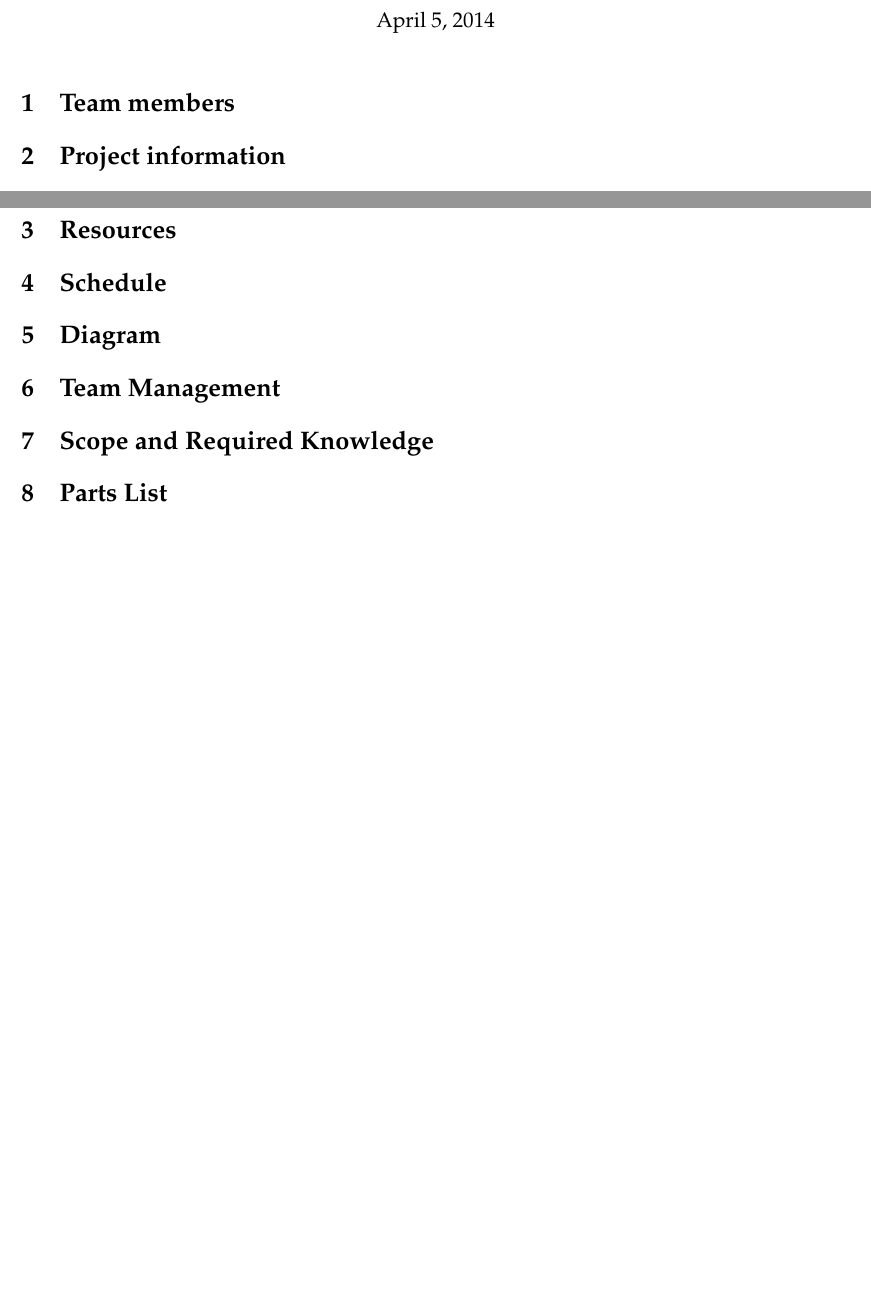
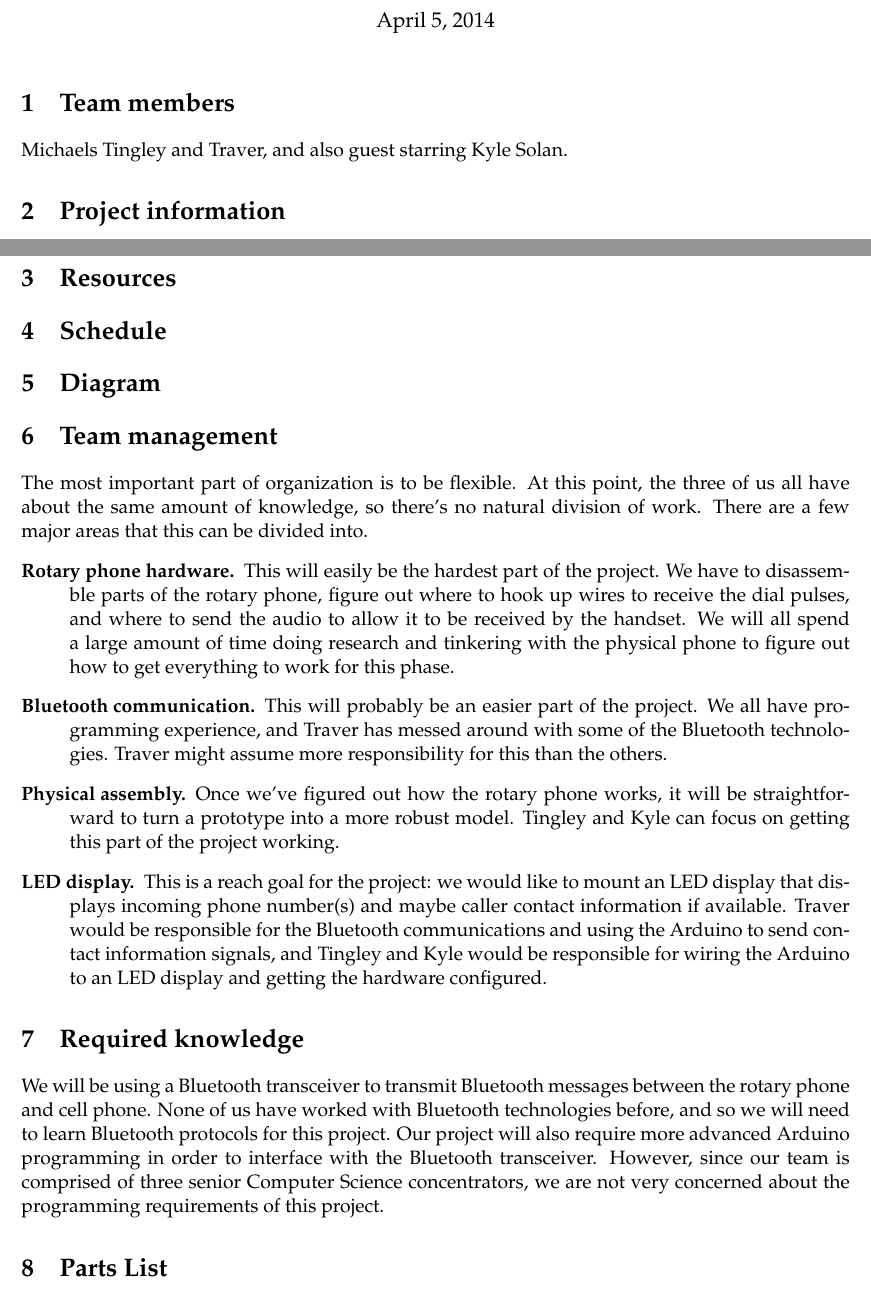
Before and after one commit to mtraver/retroblue, a LaTeX document (Proposal/13_solan_tingley_traver.tex): two parts of pages 1 and 2 of 2, joined at a grey line, cut so that both start at the same text. Compiled offline with pdfLaTeX.

Commit message:
ugh! proposal stuff

```diff
--- a/Proposal/13_solan_tingley_traver.tex
+++ b/Proposal/13_solan_tingley_traver.tex
@@ -13,6 +13,7 @@
     \maketitle
 
     \section{Team members}
+        Michaels Tingley and Traver, and also guest starring Kyle Solan.
 
     \section{Project information}
         We plan to turn a rotary phone into a hands-free Bluetooth device that can pair with a cell phone and make and receive calls. It will behave exactly like a rotary phone plugged into an ordinary phone jack, except that calls are routed through a cell phone instead of a land line. Specifically, our phone will have the following functionality:
@@ -35,11 +36,21 @@
     \section{Diagram}
 
 
-    \section{Team Management}
+    \section{Team management}
+        The most important part of organization is to be flexible. At this point, the three of us all have about the same amount of knowledge, so there's no natural division of work. There are a few major areas that this can be divided into.
+        \begin{description}
+            \item[Rotary phone hardware.]
+                This will easily be the hardest part of the project. We have to disassemble parts of the rotary phone, figure out where to hook up wires to receive the dial pulses, and where to send the audio to allow it to be received by the handset. We will all spend a large amount of time doing research and tinkering with the physical phone to figure out how to get everything to work for this phase.
+            \item[Bluetooth communication.]
+                This will probably be an easier part of the project. We all have programming experience, and Traver has messed around with some of the Bluetooth technologies. Traver might assume more responsibility for this than the others.
+            \item[Physical assembly.]
+                Once we've figured out how the rotary phone works, it will be straightforward to turn a prototype into a more robust model. Tingley and Kyle can focus on getting this part of the project working.
+            \item[LED display.]
+                This is a reach goal for the project: we would like to mount an LED display that displays incoming phone number(s) and maybe caller contact information if available. Traver would be responsible for the Bluetooth communications and using the Arduino to send contact information signals, and Tingley and Kyle would be responsible for wiring the Arduino to an LED display and getting the hardware configured.
+        \end{description}
 
-
-    \section{Scope and Required Knowledge}
-
+    \section{Required knowledge}
+        We will be using a Bluetooth transceiver to transmit Bluetooth messages between the rotary phone and cell phone. None of us have worked with Bluetooth technologies before, and so we will need to learn Bluetooth protocols for this project. Our project will also require more advanced Arduino programming in order to interface with the Bluetooth transceiver. However, since our team is comprised of three senior Computer Science concentrators, we are not very concerned about the programming requirements of this project.
 
     \section{Parts List}
 
```
